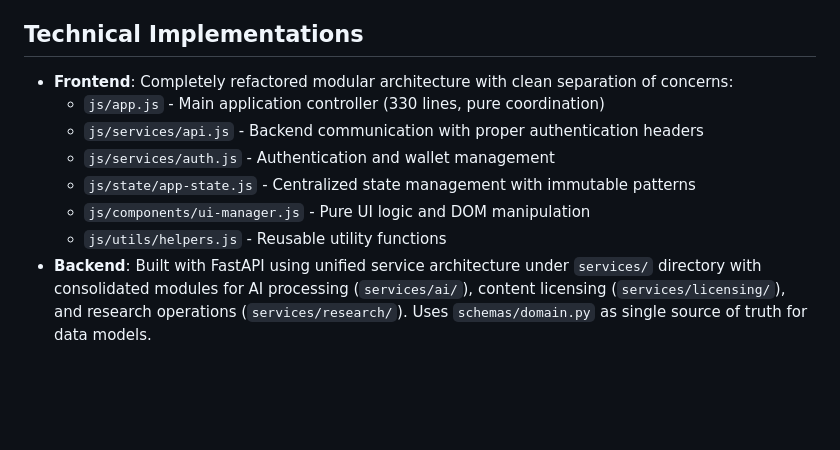
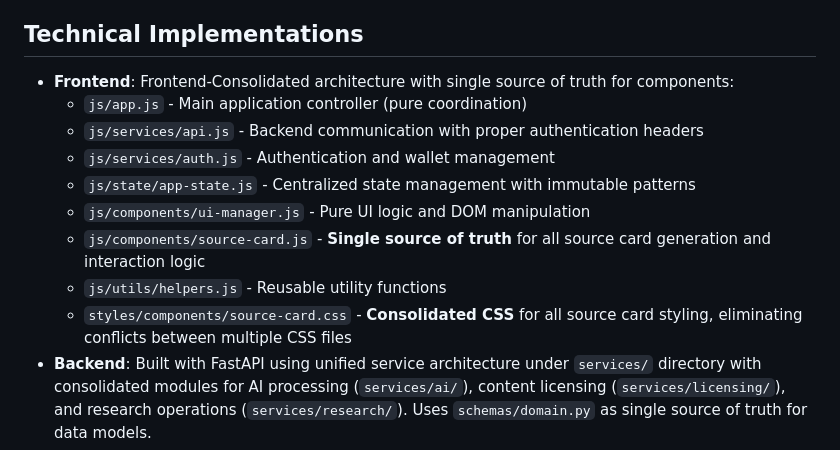
Before and after one commit to relight14/micropaymentcrawler, a Markdown page: replit.md, the part around the change. Rendered like a GitHub page; blank space fills up the shorter version.

Commit message:
Consolidate frontend source card logic and styling for improved maintainability
Refactors frontend architecture to consolidate source card generation and styling into single files (`js/components/source-card.js` and `styles/components/source-card.css`) to improve maintainability and eliminate styling conflicts.

Replit-Commit-Author: Agent
Replit-Commit-Session-Id: b8238bc7-1960-47a0-912d-c570fd899450
Replit-Commit-Checkpoint-Type: full_checkpoint
Replit-Commit-Screenshot-Url: https://storage.googleapis.com/screenshot-production-us-central1/74525fee-fa41-4f5c-800d-1fe4cf7e0f48/b8238bc7-1960-47a0-912d-c570fd899450/3DrRY3r

```diff
--- a/replit.md
+++ b/replit.md
@@ -12,13 +12,15 @@ Preferred communication style: Simple, everyday language.
 The frontend is a Single Page Application built with vanilla HTML/CSS/JavaScript, featuring a clean, modular ES6 architecture. It delivers a responsive, modern interface with tier selection cards and dynamic content loading. UI elements include story cards with quotes and descriptions for source articles, professional presentation for search results, and transparent licensing badges (RSL 🔒, Tollbit ⚡, Cloudflare ☁️).
 
 ## Technical Implementations
-- **Frontend**: Completely refactored modular architecture with clean separation of concerns:
-  - `js/app.js` - Main application controller (330 lines, pure coordination)
+- **Frontend**: Frontend-Consolidated architecture with single source of truth for components:
+  - `js/app.js` - Main application controller (pure coordination)
   - `js/services/api.js` - Backend communication with proper authentication headers
   - `js/services/auth.js` - Authentication and wallet management
   - `js/state/app-state.js` - Centralized state management with immutable patterns
   - `js/components/ui-manager.js` - Pure UI logic and DOM manipulation
+  - `js/components/source-card.js` - **Single source of truth** for all source card generation and interaction logic
   - `js/utils/helpers.js` - Reusable utility functions
+  - `styles/components/source-card.css` - **Consolidated CSS** for all source card styling, eliminating conflicts between multiple CSS files
 - **Backend**: Built with FastAPI using unified service architecture under `services/` directory with consolidated modules for AI processing (`services/ai/`), content licensing (`services/licensing/`), and research operations (`services/research/`). Uses `schemas/domain.py` as single source of truth for data models.
 - **Content Generation**: Hybrid pipeline uses Tavily for discovering real URLs and Claude for content polishing, with licensing detection and graceful API fallbacks.
 - **Authentication**: Secure authentication with proper JWT token management, LedeWire integration, and optimistic authentication flows with robust 401 handling.
```
